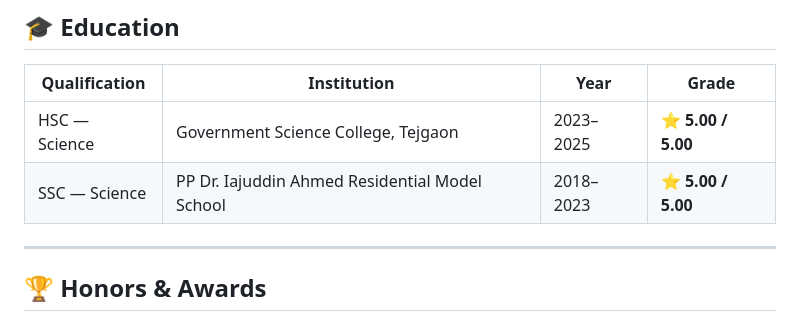
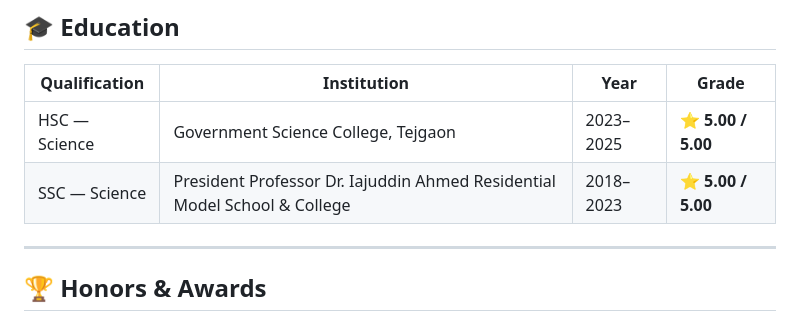
Before and after one commit to abdullahaljehan-me/abdullahaljehan-me, a Markdown page: README.md, the part around the change. GitHub-like rendering.

```diff
--- a/README.md
+++ b/README.md
@@ -113,7 +113,7 @@ Short description — what it does, what you learned.
 | Qualification | Institution | Year | Grade |
 |---|---|---|---|
 | HSC — Science | Government Science College, Tejgaon | 2023–2025 | ⭐ **5.00 / 5.00** |
-| SSC — Science | PP Dr. Iajuddin Ahmed Residential Model School | 2018–2023 | ⭐ **5.00 / 5.00** |
+| SSC — Science | President Professor Dr. Iajuddin Ahmed Residential Model School & College | 2018–2023 | ⭐ **5.00 / 5.00** |
 
 ---
 
```
